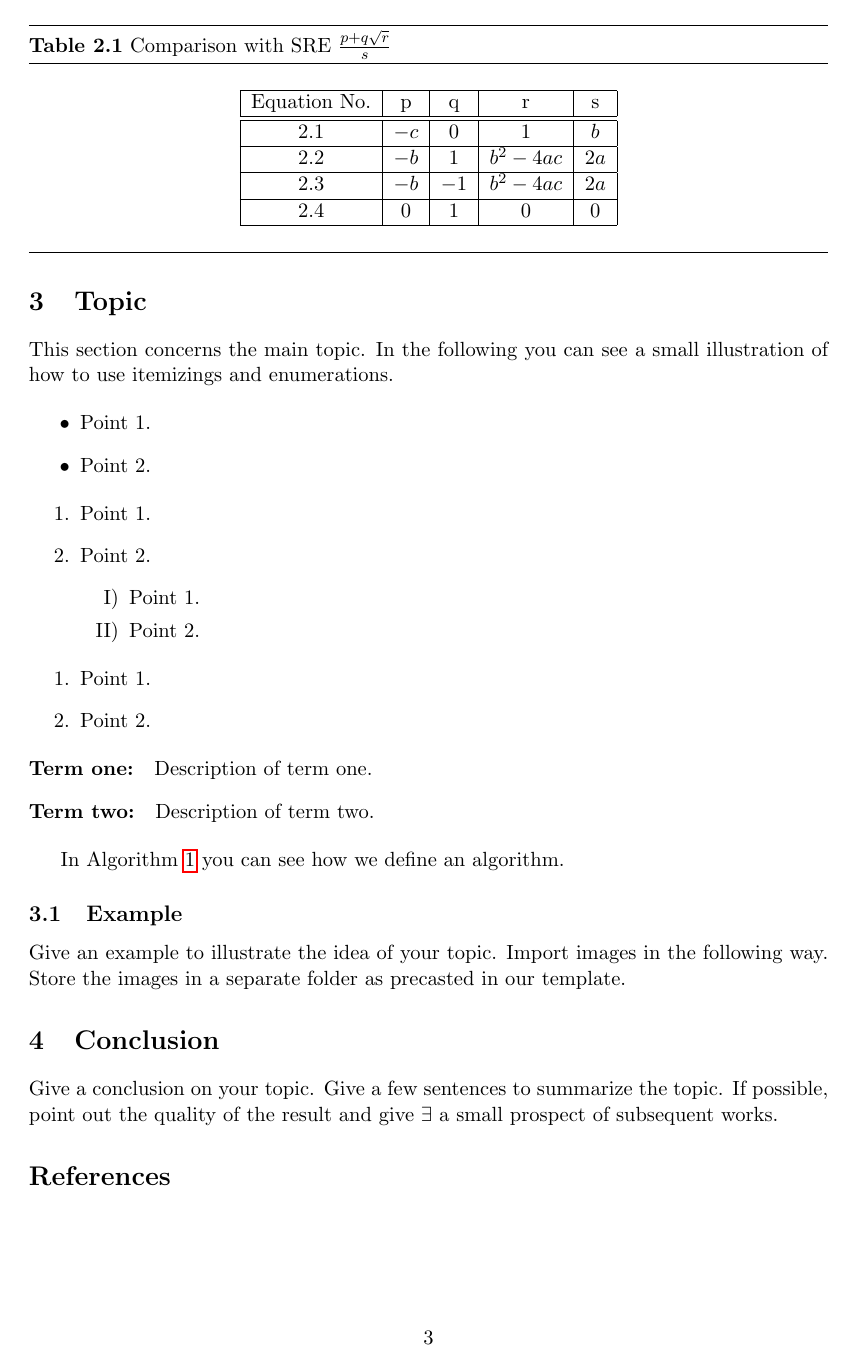
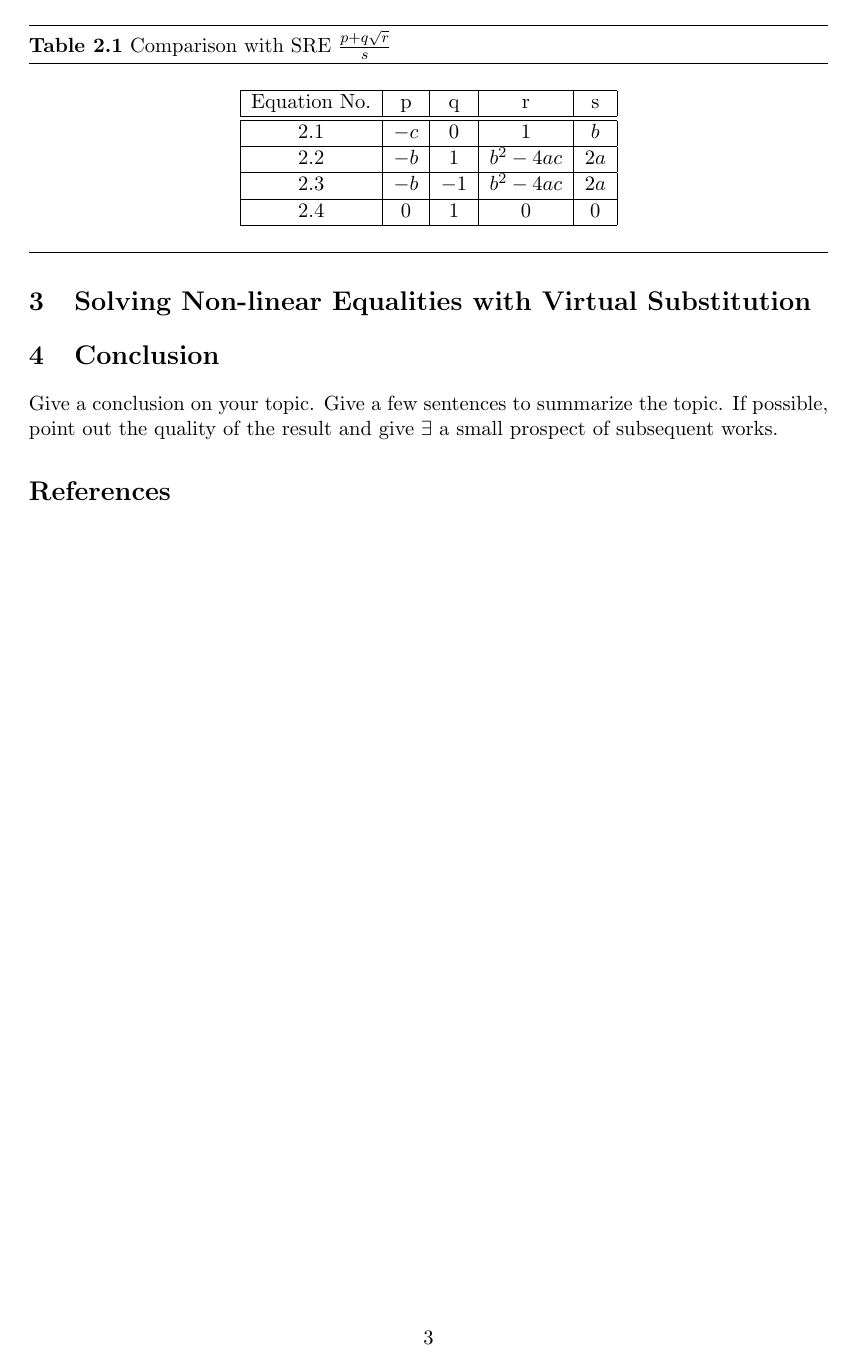
Before and after one commit to minemebarsha/VirtualSubstitution, LaTeX slides (main.tex, which reads topic.tex): page 3 of 4 before the commit and page 3 of 3 after it. Compiled offline with pdfLaTeX.

```diff
--- a/main.tex
+++ b/main.tex
@@ -1,4 +1,6 @@
 \documentclass{seminarpaper}
+\usepackage[framemethod=tikz]{mdframed}
+\usepackage{lipsum}
 
 \title{Topic \\ {\large Event}}
 \date{WS 16/17}
--- a/topic.tex
+++ b/topic.tex
@@ -1,31 +0,0 @@
-\section{Topic}
-\label{sec:topic}
-This section concerns the main topic. In the following you can see a
-small illustration of how to use itemizings and enumerations.
-
-\begin{itemize}
-	\item Point 1.
-	\item Point 2.
-\end{itemize}
-
-\begin{enumerate}
-	\item Point 1.
-	\item Point 2.
-	\begin{enumerate}[I)]
-  \item Point 1.
-  \item Point 2.
-\end{enumerate}
-\end{enumerate}
-
-\begin{enumerate}
-	\item Point 1.
-	\item Point 2.
-\end{enumerate}
-
-\begin{description}
-	\item[Term one: ] Description of term one.
-	\item[Term two: ] Description of term two.
-\end{description}
-
-In Algorithm~\ref{alg:nameOfAlgorithm} you can see how we define an
-algorithm.
@@ -61,4 +1,2 @@
-\subsection{Example}
-Give an example to illustrate the idea of your topic. Import images
-in the following way. Store the images in a separate folder as
-precasted in our template.
+\section{Solving Non-linear Equalities with Virtual Substitution}
+\label{sec:solving non-linear equalities with virtual substitution}
```
Also changed, not shown: preliminaries.tex (+3 -3 lines), main.pdf, topic.tex (37 more changed lines), 4 other files.
